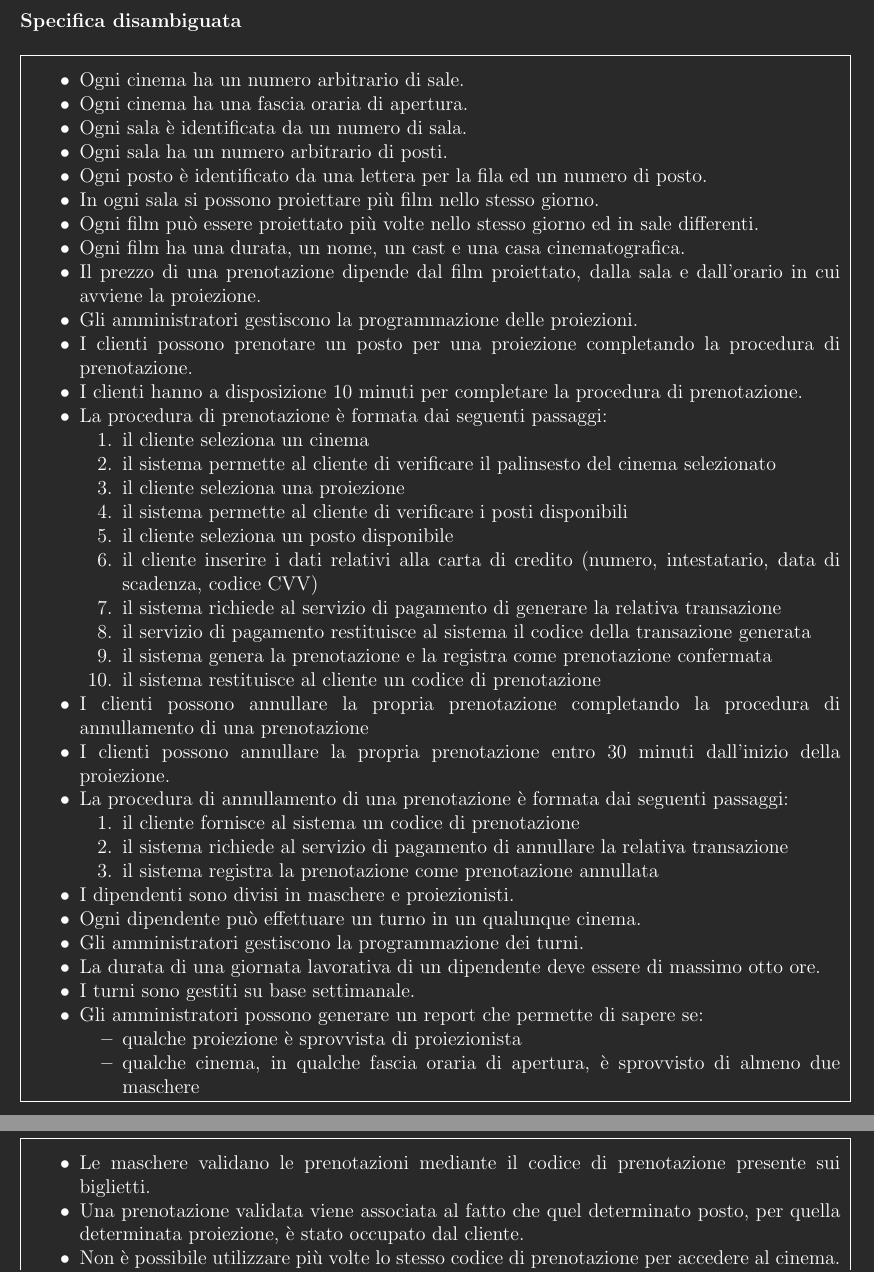
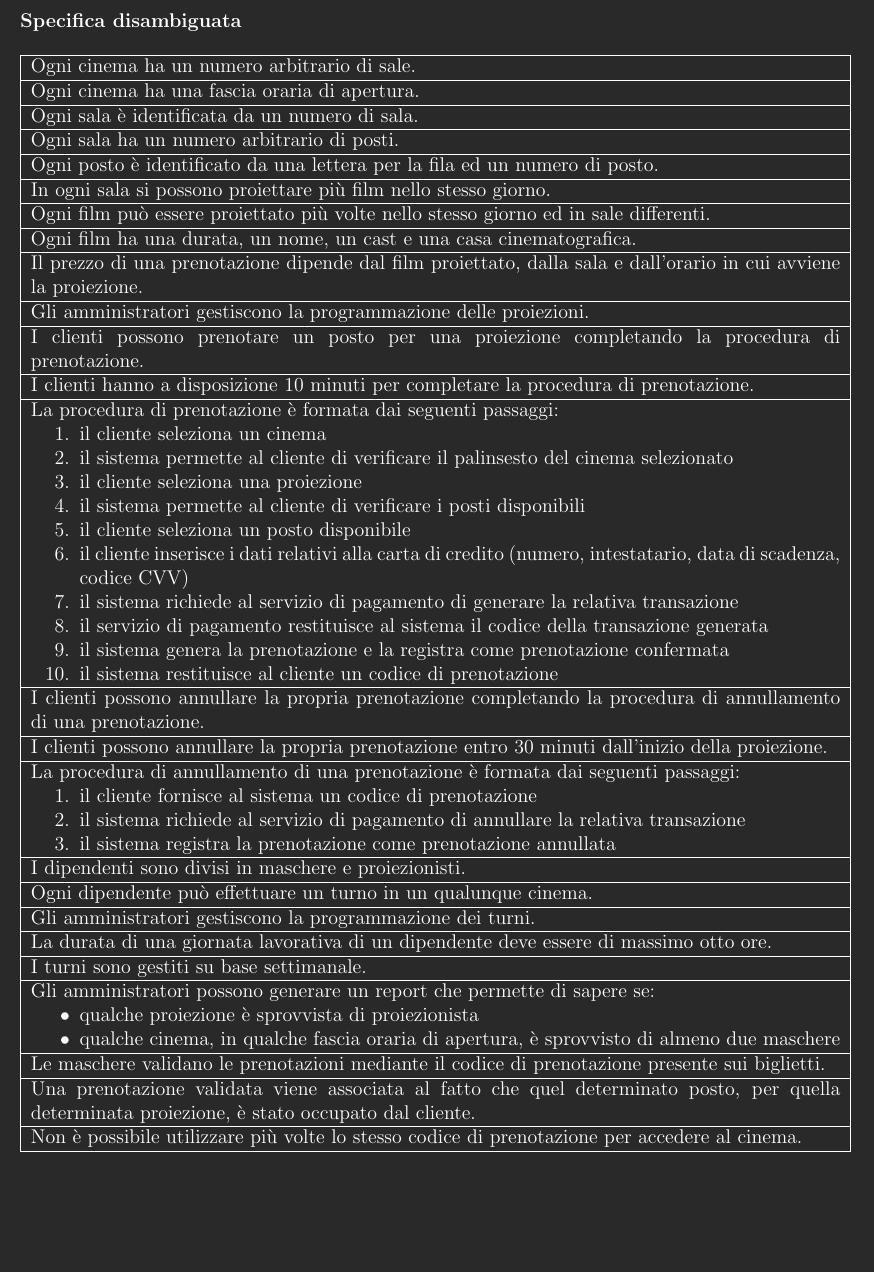
Before and after one commit to buracchi/cinema-management-system, a LaTeX document (docs/documentazione.tex, which reads docs/chapters/analisi_requisiti.tex): two parts of pages 6 and 7 of 23 before the commit and part of page 6 of 23 after it, the two joined at a grey line, cut so that both start at the same text, the shorter picture padded with empty space. Compiled offline with pdfLaTeX.

Commit message:
Update documentation

```diff
--- a/docs/chapters/analisi_requisiti.tex
+++ b/docs/chapters/analisi_requisiti.tex
@@ -212,26 +212,25 @@
       \hline
       % Riportare in questo riquadro la specifica di progetto corretta,
       % applicando le disambiguazioni proposte.
-    \begin{itemize}
-        \item Ogni cinema ha un numero arbitrario di sale.
-        \item Ogni cinema ha una fascia oraria di apertura.
-        \item Ogni sala è identificata da un numero di sala.
-        \item Ogni sala ha un numero arbitrario di posti.
-        \item Ogni posto è identificato da una lettera per la fila ed un numero
-              di posto.
-        \item In ogni sala si possono proiettare più film nello stesso giorno.
-        \item Ogni film può essere proiettato più volte nello stesso giorno ed
-              in sale differenti.
-        \item Ogni film ha una durata, un nome, un cast e una
-              casa cinematografica.
-        \item Il prezzo di una prenotazione dipende dal film proiettato,
-              dalla sala e dall'orario in cui avviene la proiezione.
-        \item Gli amministratori gestiscono la programmazione delle proiezioni.
-        \item I clienti possono prenotare un posto per una proiezione
-              completando la procedura di prenotazione.
-        \item I clienti hanno a disposizione 10 minuti per completare la
-              procedura di prenotazione.
-        \item La procedura di prenotazione è formata dai seguenti passaggi:
+      Ogni cinema ha un numero arbitrario di sale.                      \\\hline
+      Ogni cinema ha una fascia oraria di apertura.                     \\\hline
+      Ogni sala è identificata da un numero di sala.                    \\\hline
+      Ogni sala ha un numero arbitrario di posti.                       \\\hline
+      Ogni posto è identificato da una lettera per la fila ed un numero
+      di posto.                                                         \\\hline
+      In ogni sala si possono proiettare più film nello stesso giorno.  \\\hline
+      Ogni film può essere proiettato più volte nello stesso giorno ed
+      in sale differenti.                                               \\\hline
+      Ogni film ha una durata, un nome, un cast e una casa
+      cinematografica.                                                  \\\hline
+      Il prezzo di una prenotazione dipende dal film proiettato, dalla sala e
+      dall'orario in cui avviene la proiezione.                         \\\hline
+      Gli amministratori gestiscono la programmazione delle proiezioni. \\\hline
+      I clienti possono prenotare un posto per una proiezione completando
+      la procedura di prenotazione.                                     \\\hline
+      I clienti hanno a disposizione 10 minuti per completare la procedura di
+      prenotazione.                                                     \\\hline
+      La procedura di prenotazione è formata dai seguenti passaggi:
       \begin{enumerate}
             \item il cliente seleziona un cinema
             \item il sistema permette al cliente di verificare
@@ -240,7 +239,7 @@
             \item il sistema permette al cliente di verificare
                   i posti disponibili
             \item il cliente seleziona un posto disponibile
-                  \item il cliente inserire i dati relativi alla carta
+            \item il cliente inserisce i dati relativi alla carta
                   di credito (numero, intestatario, data di scadenza,
                   codice CVV)
             \item il sistema richiede al servizio di pagamento di
@@ -251,13 +250,13 @@
                   come prenotazione confermata
             \item il sistema restituisce al cliente un codice di
                   prenotazione
-              \end{enumerate}
-        \item I clienti possono annullare la propria prenotazione completando
-              la procedura di annullamento di una prenotazione
-        \item I clienti possono annullare la propria prenotazione
-              entro 30 minuti dall'inizio della proiezione.
-        \item La procedura di annullamento di una prenotazione è formata dai
-              seguenti passaggi:
+      \end{enumerate}              \\\hline
+      I clienti possono annullare la propria prenotazione completando
+      la procedura di annullamento di una prenotazione.                 \\\hline
+      I clienti possono annullare la propria prenotazione entro 30 minuti
+      dall'inizio della proiezione.                                     \\\hline
+      La procedura di annullamento di una prenotazione è formata dai seguenti
+      passaggi:
       \begin{enumerate}
             \item il cliente fornisce al sistema un codice di
                   prenotazione
@@ -265,31 +264,28 @@
                   annullare la relativa transazione
             \item il sistema registra la prenotazione come prenotazione
                   annullata
-              \end{enumerate}
-        \item I dipendenti sono divisi in maschere e proiezionisti.
-        \item Ogni dipendente può effettuare un turno in un qualunque cinema.
-        \item Gli amministratori gestiscono la programmazione dei turni.
-        \item La durata di una giornata lavorativa di un dipendente deve essere
-              di massimo otto ore.
-        \item I turni sono gestiti su base settimanale.
-        \item Gli amministratori possono generare un report che permette di
+      \end{enumerate}        \\\hline
+      I dipendenti sono divisi in maschere e proiezionisti.             \\\hline
+      Ogni dipendente può effettuare un turno in un qualunque cinema.   \\\hline
+      Gli amministratori gestiscono la programmazione dei turni.        \\\hline
+      La durata di una giornata lavorativa di un dipendente deve essere
+      di massimo otto ore.                                              \\\hline
+      I turni sono gestiti su base settimanale.                         \\\hline
+      Gli amministratori possono generare un report che permette di
       sapere se:
       \begin{itemize}
             \item qualche proiezione è sprovvista di proiezionista
             \item qualche cinema, in qualche fascia oraria di apertura,
                   è sprovvisto di almeno due maschere
-              \end{itemize}
-    \end{itemize}
-    \\\hline
-    \begin{itemize}
-        \item Le maschere validano le prenotazioni mediante il codice
-              di prenotazione presente sui biglietti.
-        \item Una prenotazione validata viene associata al fatto che quel
+      \end{itemize}        \\\hline
+      Le maschere validano le prenotazioni mediante il codice
+      di prenotazione presente sui biglietti.                           \\\hline
+      Una prenotazione validata viene associata al fatto che quel
       determinato posto, per quella determinata proiezione,
-              è stato occupato dal cliente.
-        \item Non è possibile utilizzare più volte lo stesso codice di
-              prenotazione per accedere al cinema.
-        \item Gli amministratori possono generare dei report mensili che
+      è stato occupato dal cliente.                                     \\\hline
+      Non è possibile utilizzare più volte lo stesso codice di
+      prenotazione per accedere al cinema.                              \\\hline
+      Gli amministratori possono generare dei report mensili che
       mostrano per ogni cinema e per ogni sala:
       \begin{itemize}
             \item quante sono le prenotazioni confermate
```
Also changed, not shown: docs/chapters/progettazione_logica.tex (+5 -1 lines), docs/chapters/analisi_requisiti.tex (1 more changed lines). Lines whose indentation alone changed are shown as unchanged.
